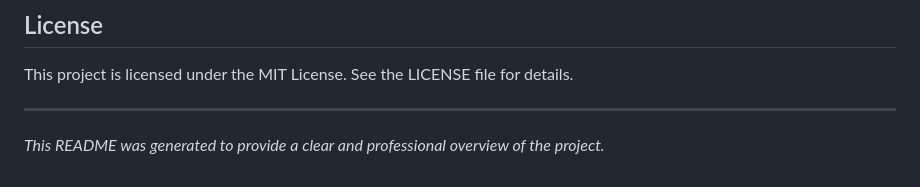
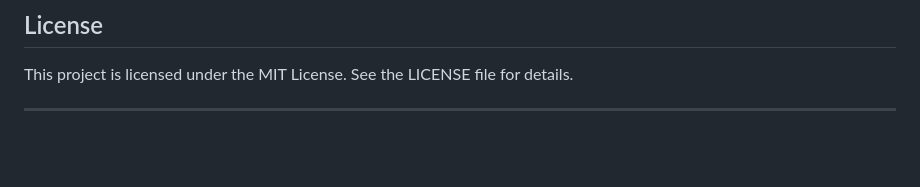
Before and after one commit to Soumyadeep143/ECO_VISION, a Markdown page: README.md, the part around the change. Rendered like a GitHub page; blank space fills up the shorter version.

```diff
--- a/README.md
+++ b/README.md
@@ -140,5 +140,3 @@ The backend exposes the following RESTful endpoints:
 This project is licensed under the MIT License. See the LICENSE file for details.
 
 ---
-
-*This README was generated to provide a clear and professional overview of the project.*
```
